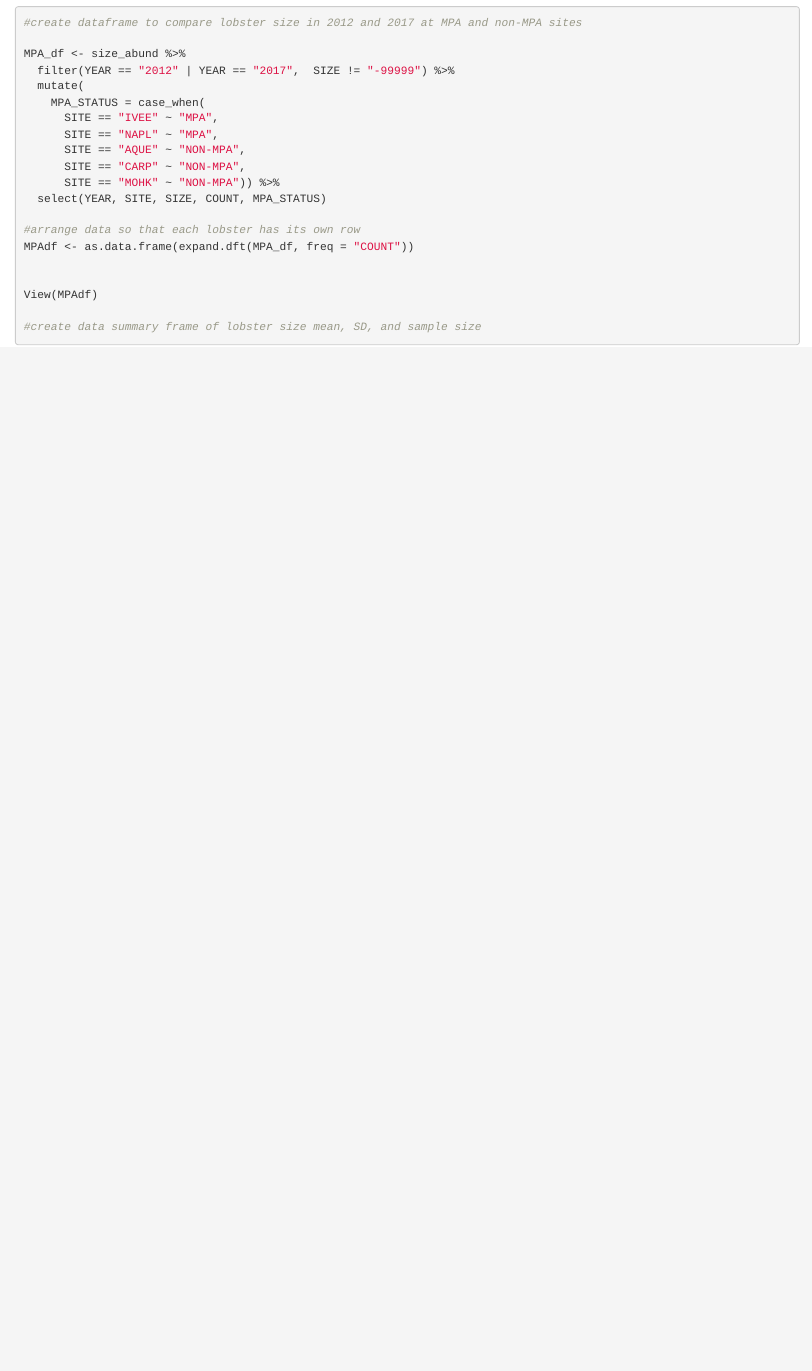
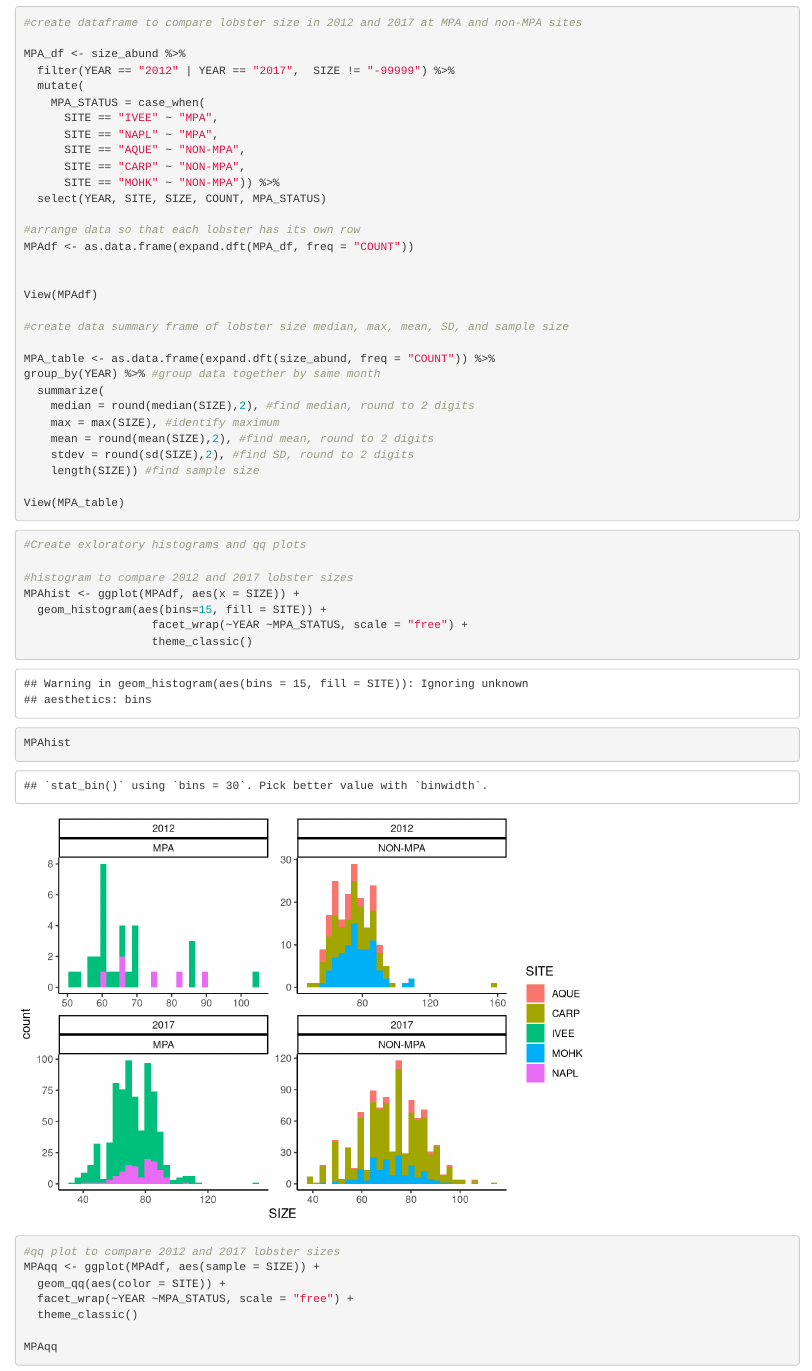
Before and after one commit to calliesteffen/Mermaids-Assignment-4, an R Markdown document (Mermaids Assignment 4 Knit.Rmd): the page in a window 1100 px wide, from 4760 px down. Rendered offline with R 4.5, knitr and Pandoc, with nearby package versions; code that draws random numbers runs with fixed seeds of ours; some code elsewhere in the file could not run offline.

Commit message:
Added exploratory histograms and qq plots comparing lobster size at MPA and non-MPA sites in 2012 and 2017

````diff
--- a/Mermaids Assignment 4 Knit.Rmd
+++ b/Mermaids Assignment 4 Knit.Rmd
@@ -212,4 +212,38 @@ MPAdf <- as.data.frame(expand.dft(MPA_df, freq = "COUNT"))
 
 View(MPAdf)
 
-#create data summary frame of lobster size mean, SD, and sample size
+#create data summary frame of lobster size median, max, mean, SD, and sample size
+
+MPA_table <- as.data.frame(expand.dft(size_abund, freq = "COUNT")) %>%
+group_by(YEAR) %>% #group data together by same month
+  summarize(
+    median = round(median(SIZE),2), #find median, round to 2 digits
+    max = max(SIZE), #identify maximum
+    mean = round(mean(SIZE),2), #find mean, round to 2 digits
+    stdev = round(sd(SIZE),2), #find SD, round to 2 digits
+    length(SIZE)) #find sample size
+
+View(MPA_table)
+
+```
+
+
+```{r}
+
+
+#Create exloratory histograms and qq plots
+
+#histogram to compare 2012 and 2017 lobster sizes
+MPAhist <- ggplot(MPAdf, aes(x = SIZE)) +
+  geom_histogram(aes(bins=15, fill = SITE)) +
+                   facet_wrap(~YEAR ~MPA_STATUS, scale = "free") +
+                   theme_classic()
+MPAhist
+
+#qq plot to compare 2012 and 2017 lobster sizes
+MPAqq <- ggplot(MPAdf, aes(sample = SIZE)) +
+  geom_qq(aes(color = SITE)) +
+  facet_wrap(~YEAR ~MPA_STATUS, scale = "free") +
+  theme_classic()
+
+MPAqq
````
Also changed, not shown: Mermaids Assignment 4 Knit.Rmd (8 more changed lines).
